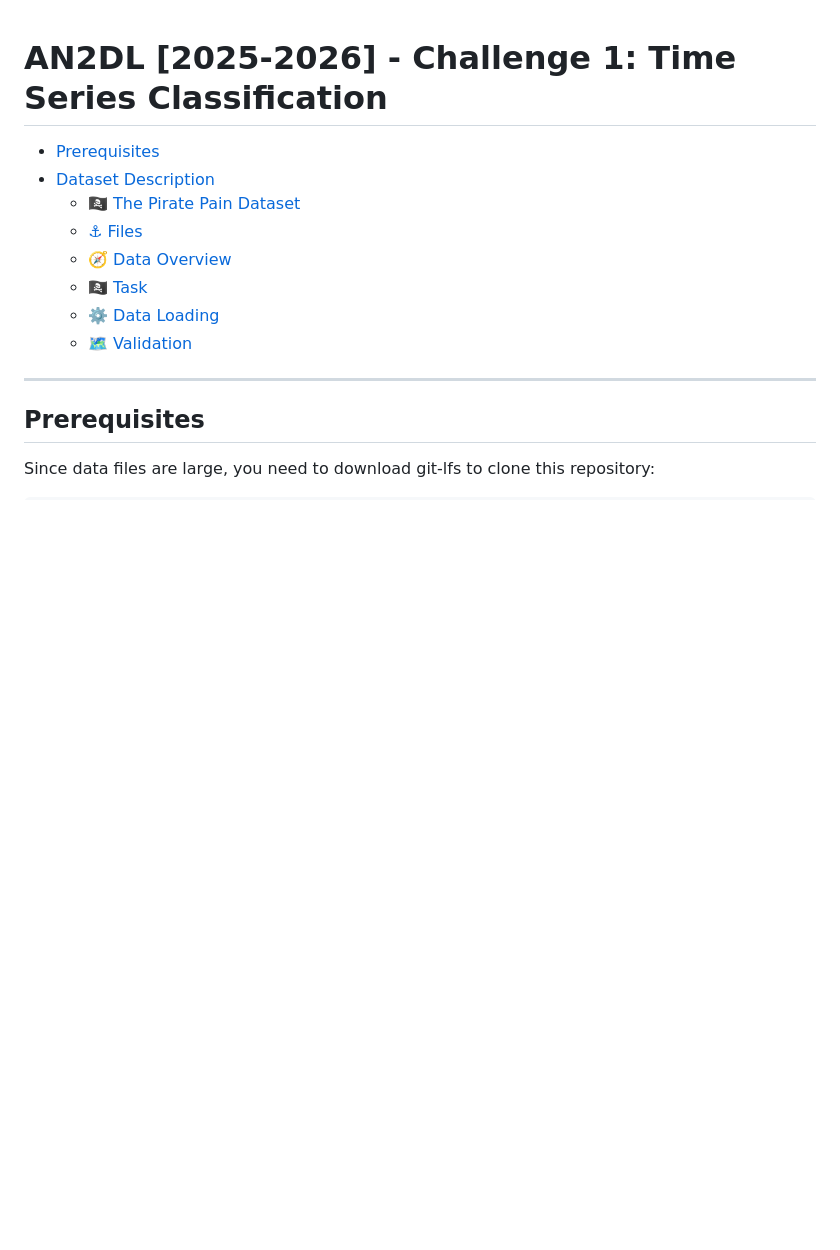
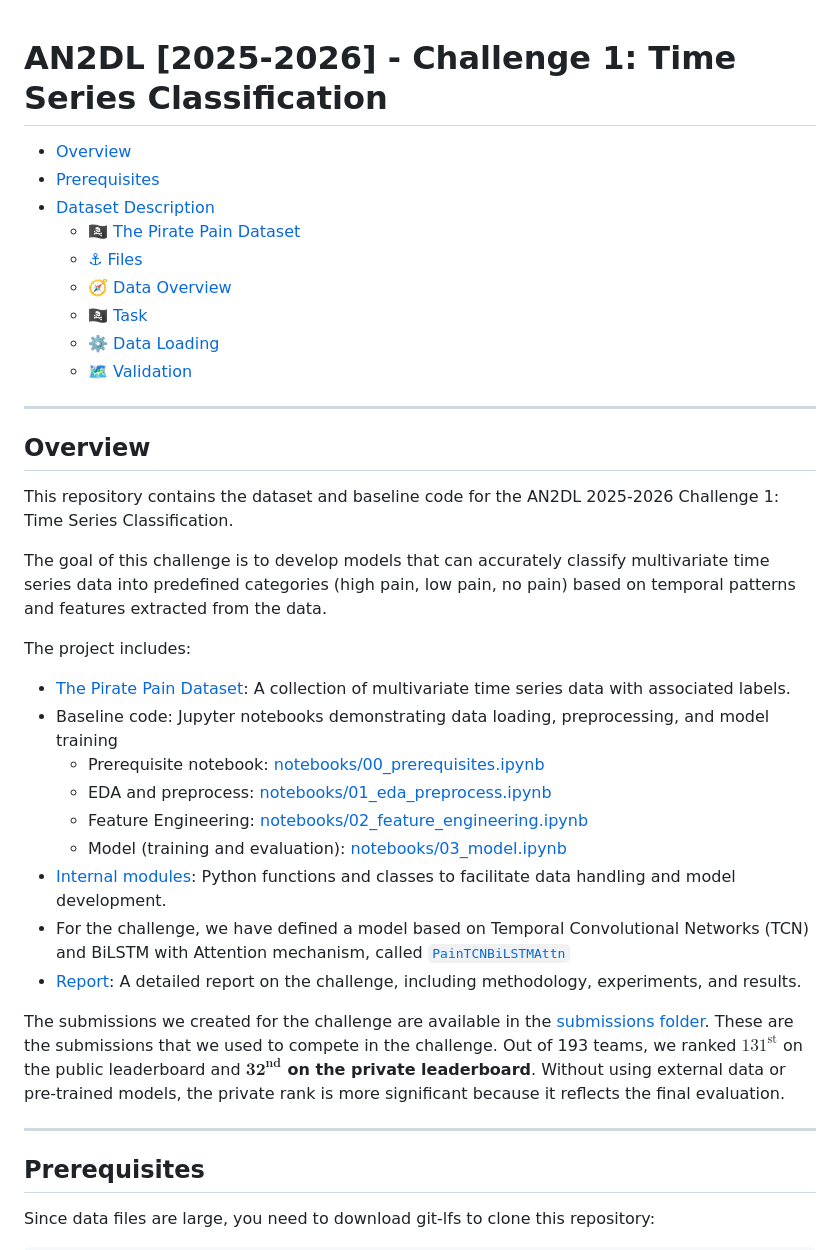
Before and after one commit to PoliMI-HPC-E-notes-projects-AndreVale69/AN2DL-Challenge-1, a Markdown page: README.md, the part around the change. Rendered like a GitHub page; blank space fills up the shorter version.

Commit message:
docs: update README with detailed project overview and additional notebooks

```diff
--- a/README.md
+++ b/README.md
@@ -1,5 +1,6 @@
 <h1>AN2DL [2025-2026] - Challenge 1: Time Series Classification</h1>
 
+- [Overview](#overview)
 - [Prerequisites](#prerequisites)
 - [Dataset Description](#dataset-description)
   - [🏴‍☠️ The Pirate Pain Dataset](#️-the-pirate-pain-dataset)
@@ -8,6 +9,27 @@
   - [🏴‍☠️ Task](#️-task)
   - [⚙️ Data Loading](#️-data-loading)
   - [🗺️ Validation](#️-validation)
+
+---
+
+## Overview
+
+This repository contains the dataset and baseline code for the AN2DL 2025-2026 Challenge 1: Time Series Classification.
+
+The goal of this challenge is to develop models that can accurately classify multivariate time series data into predefined categories (high pain, low pain, no pain) based on temporal patterns and features extracted from the data.
+
+The project includes:
+- [The Pirate Pain Dataset](data/): A collection of multivariate time series data with associated labels.
+- Baseline code: Jupyter notebooks demonstrating data loading, preprocessing, and model training
+  - Prerequisite notebook: [notebooks/00_prerequisites.ipynb](notebooks/00_prerequisites.ipynb)
+  - EDA and preprocess: [notebooks/01_eda_preprocess.ipynb](notebooks/01_eda_preprocess.ipynb)
+  - Feature Engineering: [notebooks/02_feature_engineering.ipynb](notebooks/02_feature_engineering.ipynb)
+  - Model (training and evaluation): [notebooks/03_model.ipynb](notebooks/03_model.ipynb)
+- [Internal modules](notebooks/internal/): Python functions and classes to facilitate data handling and model development.
+- For the challenge, we have defined a model based on Temporal Convolutional Networks (TCN) and BiLSTM with Attention mechanism, called [`PainTCNBiLSTMAttn`](notebooks/internal/nn/models/pain_tcn_bilstm_attn.py)
+- [Report](docs/main.pdf): A detailed report on the challenge, including methodology, experiments, and results.
+
+The submissions we created for the challenge are available in the [submissions folder](notebooks/submissions/). These are the submissions that we used to compete in the challenge. Out of 193 teams, we ranked $131^{\text{st}}$ on the public leaderboard and **$\mathbf{32}^{\textbf{nd}}$ on the private leaderboard**. Without using external data or pre-trained models, the private rank is more significant because it reflects the final evaluation.
 
 ---
 
```
